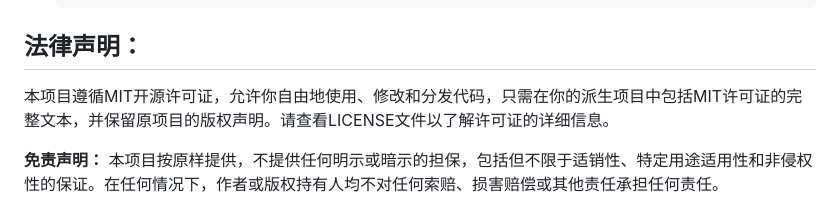
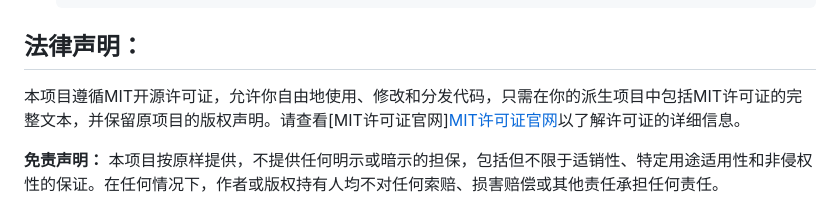
Before and after one commit to Tracy-Reznik/web_spider_manager, a Markdown page: README.md, the part around the change. Drawn GitHub-style.

Commit message:
文档与声明

```diff
--- a/README.md
+++ b/README.md
@@ -128,7 +128,7 @@ Web数据爬取综合分析管理平台是一个使用Python 3.8、Django、Requ
 
 ## 法律声明：
 
-本项目遵循MIT开源许可证，允许你自由地使用、修改和分发代码，只需在你的派生项目中包括MIT许可证的完整文本，并保留原项目的版权声明。请查看LICENSE文件以了解许可证的详细信息。
+本项目遵循MIT开源许可证，允许你自由地使用、修改和分发代码，只需在你的派生项目中包括MIT许可证的完整文本，并保留原项目的版权声明。请查看[MIT许可证官网][MIT许可证官网](https://mit-license.org/)以了解许可证的详细信息。
 
 **免责声明：** 本项目按原样提供，不提供任何明示或暗示的担保，包括但不限于适销性、特定用途适用性和非侵权性的保证。在任何情况下，作者或版权持有人均不对任何索赔、损害赔偿或其他责任承担任何责任。
 
```
